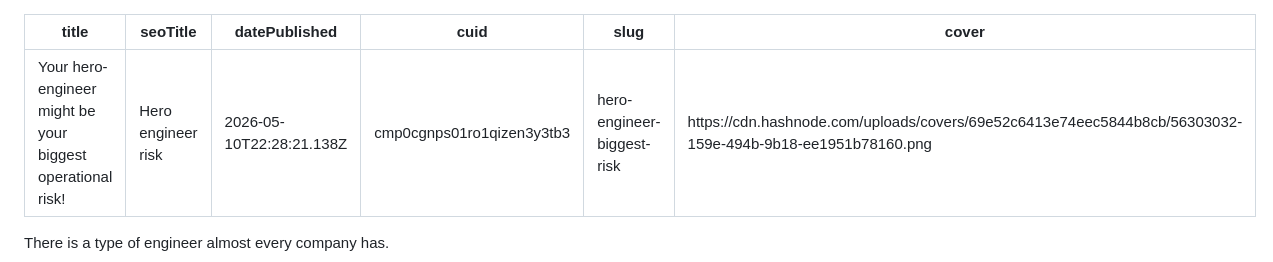
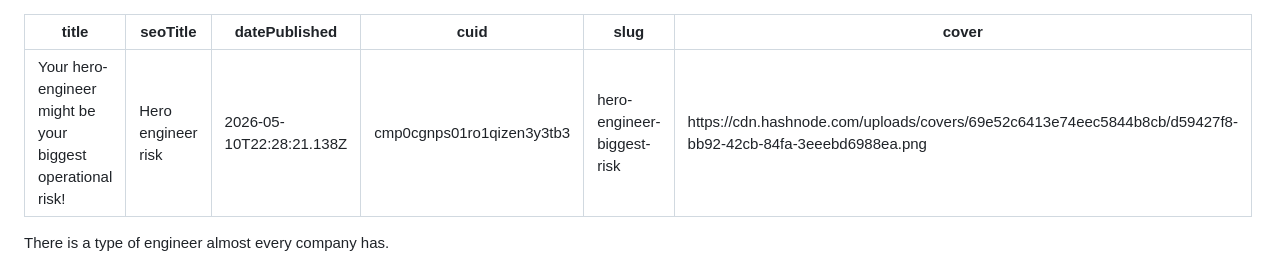
Before and after one commit to kratika-jain-em/fintech-systems, a Markdown page: cmp0cgnps01ro1qizen3y3tb3.md, the part around the change. Drawn GitHub-style.

Commit message:
update post: Your hero-engineer might be your biggest operational risk!

```diff
--- a/cmp0cgnps01ro1qizen3y3tb3.md
+++ b/cmp0cgnps01ro1qizen3y3tb3.md
@@ -4,7 +4,7 @@ seoTitle: "Hero engineer risk"
 datePublished: 2026-05-10T22:28:21.138Z
 cuid: cmp0cgnps01ro1qizen3y3tb3
 slug: hero-engineer-biggest-risk
-cover: https://cdn.hashnode.com/uploads/covers/69e52c6413e74eec5844b8cb/56303032-159e-494b-9b18-ee1951b78160.png
+cover: https://cdn.hashnode.com/uploads/covers/69e52c6413e74eec5844b8cb/d59427f8-bb92-42cb-84fa-3eeebd6988ea.png
 
 ---
 
```
